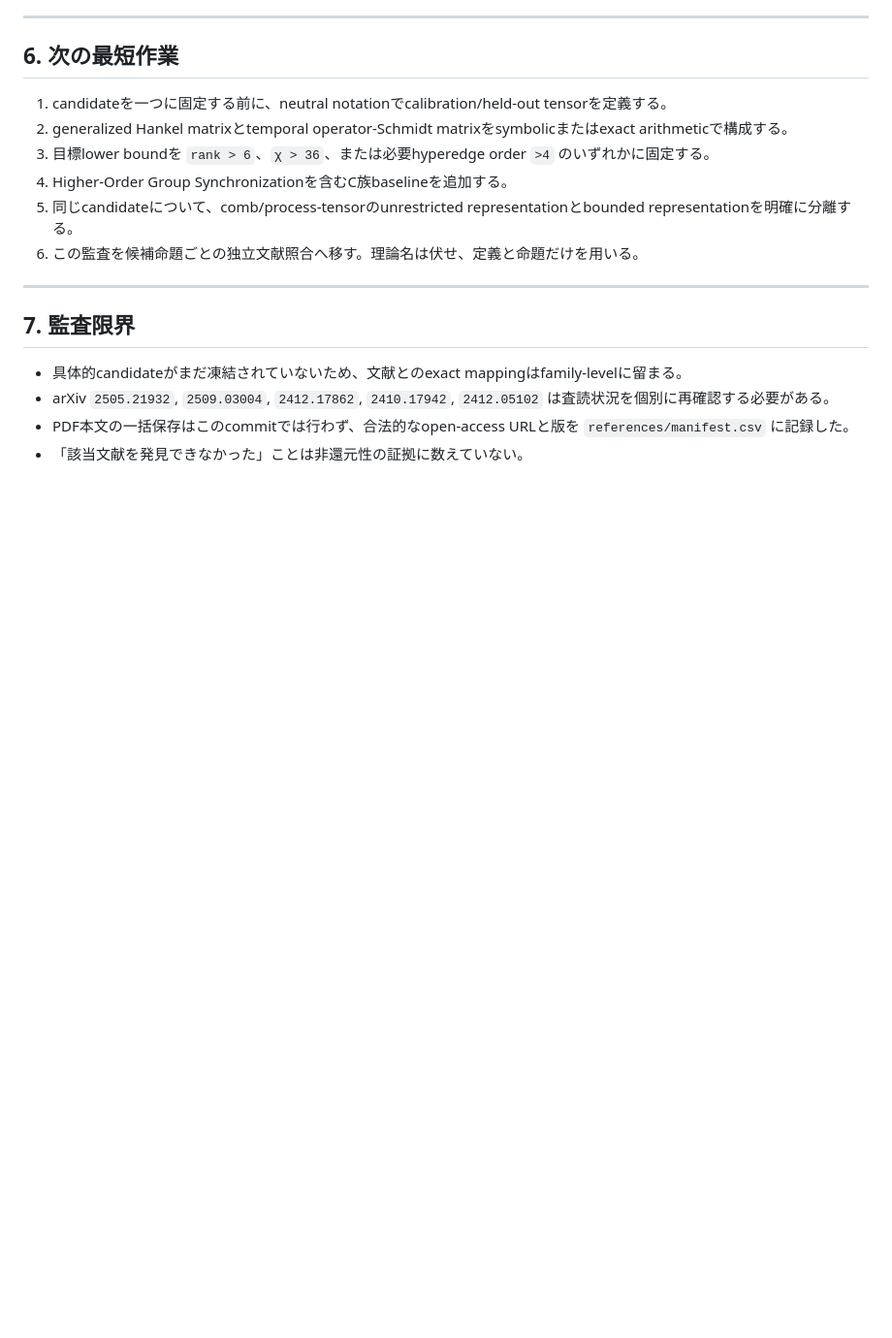
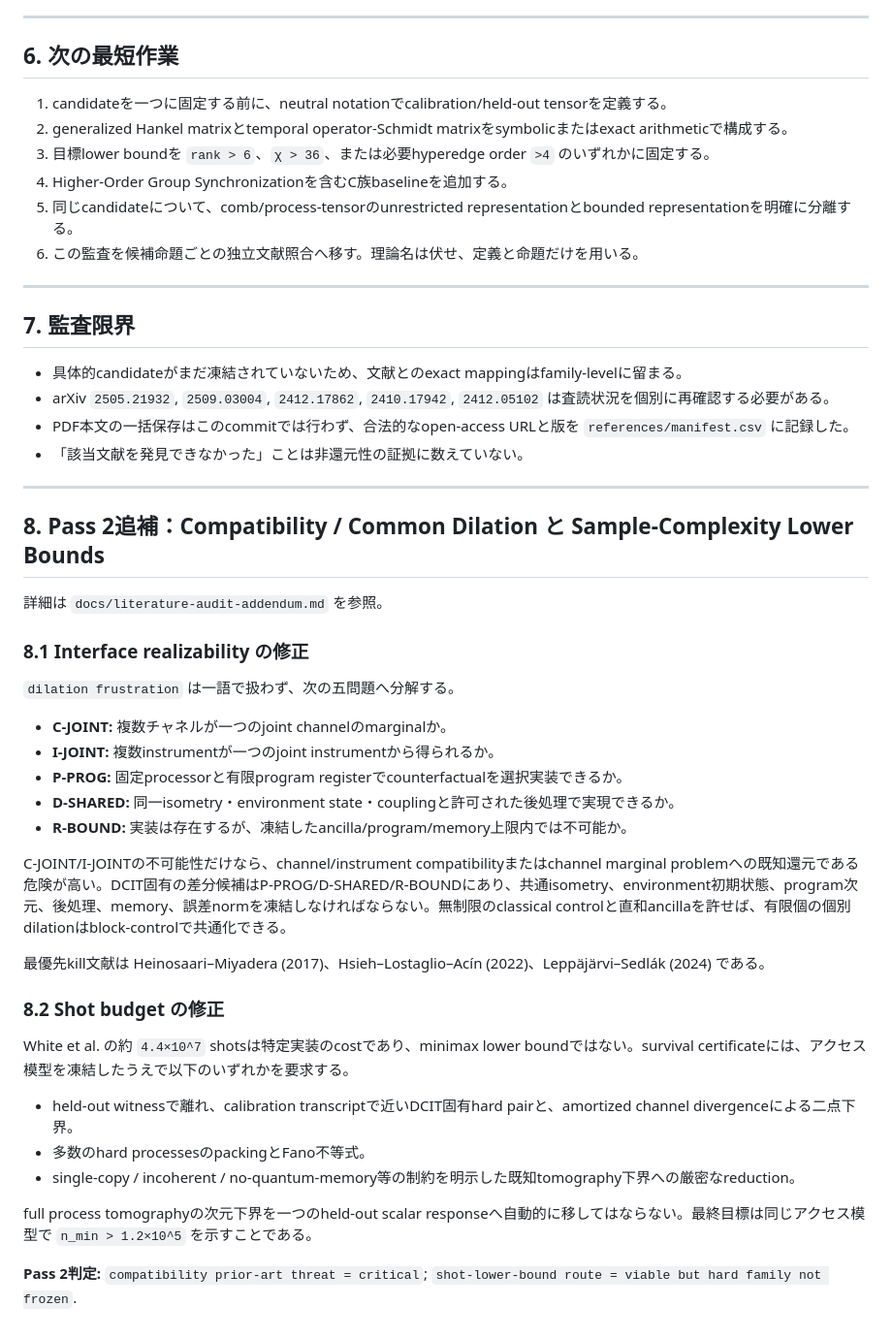
Before and after one commit to Risei412/Ideas-of-a-new-theory, a Markdown page: docs/literature-audit-report.md, the part around the change. Shown at 97% size. Rendered like a GitHub page; blank space fills up the shorter version.

Commit message:
Integrate compatibility and sample-complexity audit

```diff
--- a/docs/literature-audit-report.md
+++ b/docs/literature-audit-report.md
@@ -218,3 +218,36 @@
 - arXiv `2505.21932`, `2509.03004`, `2412.17862`, `2410.17942`, `2412.05102` は査読状況を個別に再確認する必要がある。
 - PDF本文の一括保存はこのcommitでは行わず、合法的なopen-access URLと版を `references/manifest.csv` に記録した。
 - 「該当文献を発見できなかった」ことは非還元性の証拠に数えていない。
+
+
+---
+
+## 8. Pass 2追補：Compatibility / Common Dilation と Sample-Complexity Lower Bounds
+
+詳細は `docs/literature-audit-addendum.md` を参照。
+
+### 8.1 Interface realizability の修正
+
+`dilation frustration` は一語で扱わず、次の五問題へ分解する。
+
+- **C-JOINT:** 複数チャネルが一つのjoint channelのmarginalか。
+- **I-JOINT:** 複数instrumentが一つのjoint instrumentから得られるか。
+- **P-PROG:** 固定processorと有限program registerでcounterfactualを選択実装できるか。
+- **D-SHARED:** 同一isometry・environment state・couplingと許可された後処理で実現できるか。
+- **R-BOUND:** 実装は存在するが、凍結したancilla/program/memory上限内では不可能か。
+
+C-JOINT/I-JOINTの不可能性だけなら、channel/instrument compatibilityまたはchannel marginal problemへの既知還元である危険が高い。DCIT固有の差分候補はP-PROG/D-SHARED/R-BOUNDにあり、共通isometry、environment初期状態、program次元、後処理、memory、誤差normを凍結しなければならない。無制限のclassical controlと直和ancillaを許せば、有限個の個別dilationはblock-controlで共通化できる。
+
+最優先kill文献は Heinosaari–Miyadera (2017)、Hsieh–Lostaglio–Acín (2022)、Leppäjärvi–Sedlák (2024) である。
+
+### 8.2 Shot budget の修正
+
+White et al. の約 `4.4×10^7` shotsは特定実装のcostであり、minimax lower boundではない。survival certificateには、アクセス模型を凍結したうえで以下のいずれかを要求する。
+
+- held-out witnessで離れ、calibration transcriptで近いDCIT固有hard pairと、amortized channel divergenceによる二点下界。
+- 多数のhard processesのpackingとFano不等式。
+- single-copy / incoherent / no-quantum-memory等の制約を明示した既知tomography下界への厳密なreduction。
+
+full process tomographyの次元下界を一つのheld-out scalar responseへ自動的に移してはならない。最終目標は同じアクセス模型で `n_min > 1.2×10^5` を示すことである。
+
+**Pass 2判定:** `compatibility prior-art threat = critical`; `shot-lower-bound route = viable but hard family not frozen`.
```
